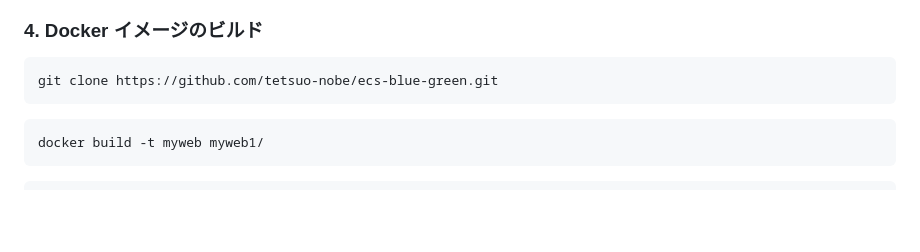
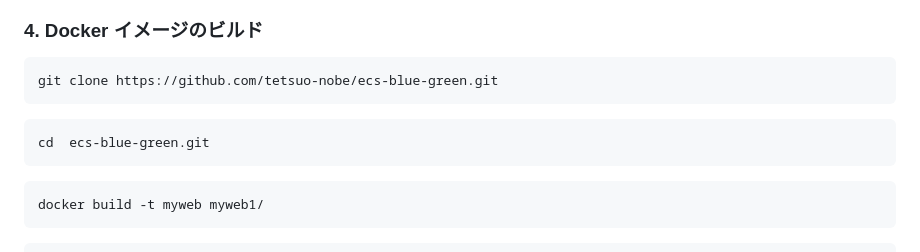
Before and after one commit to tetsuo-nobe/ecs-blue-green, a Markdown page: README.md, the part around the change. Rendered like a GitHub page; blank space fills up the shorter version.

````diff
--- a/README.md
+++ b/README.md
@@ -47,6 +47,10 @@ aws ecr get-login-password --region $AWS_REGION | docker login --username AWS --
 
 ```bash
 git clone https://github.com/tetsuo-nobe/ecs-blue-green.git
+```
+
+```bash
+cd  ecs-blue-green.git
 ```
 
 ```bash
````
